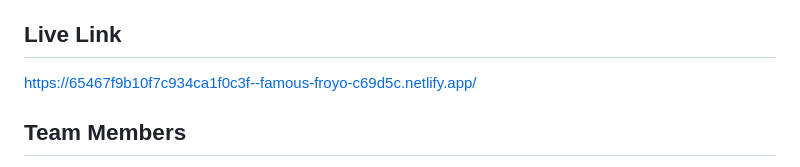
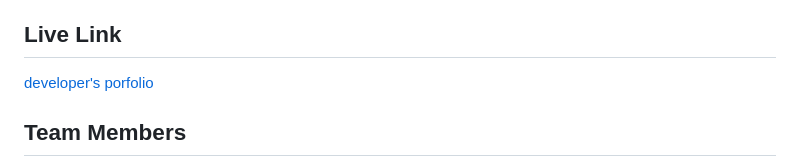
Before and after one commit to shraddha-gawde/porfolio_figma, a Markdown page: README.md, the part around the change. Drawn GitHub-style.

```diff
--- a/README.md
+++ b/README.md
@@ -19,7 +19,7 @@
 Healthy Discovery is a collaborative project that includes a group of four members. This project serves as a webpage that provides a structured layout for a developer's portfolio, which is a crucial document for every developer.
 
 ## Live Link
-https://65467f9b10f7c934ca1f0c3f--famous-froyo-c69d5c.netlify.app/
+<a href="https://65467f9b10f7c934ca1f0c3f--famous-froyo-c69d5c.netlify.app/">developer's porfolio</a>
 
 ## Team Members
 
```
